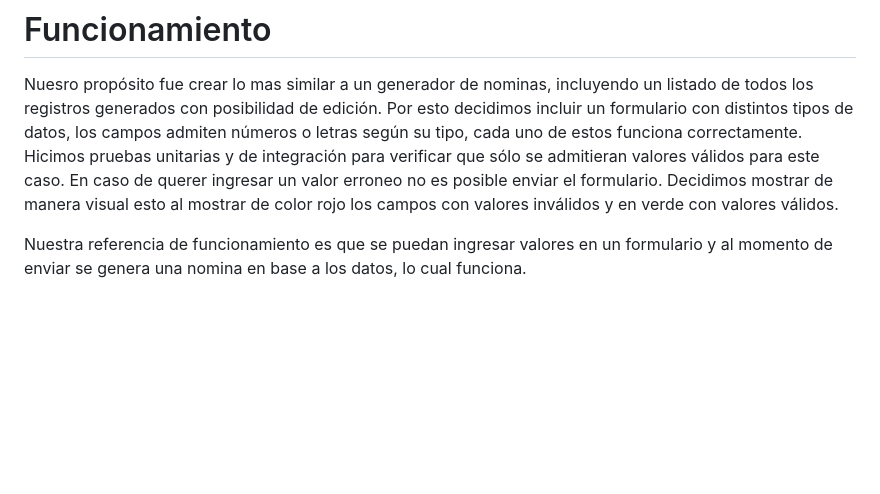
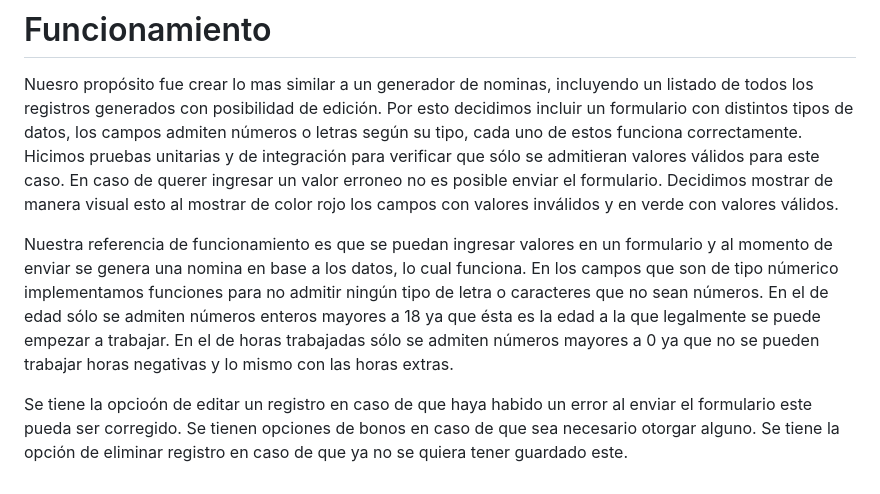
Before and after one commit to eduardxmartinez/Calcular-Salarios---Prototipo, a Markdown page: README.md, the part around the change. Drawn GitHub-style; blank space fills up the shorter version.

```diff
--- a/README.md
+++ b/README.md
@@ -33,4 +33,6 @@ Al dar click en cualquier dato de algún registro se muestra el desglose del sal
 # Funcionamiento
 Nuesro propósito fue crear lo mas similar a un generador de nominas, incluyendo un listado de todos los registros generados con posibilidad de edición. Por esto decidimos incluir un formulario con distintos tipos de datos, los campos admiten números o letras según su tipo, cada uno de estos funciona correctamente. Hicimos pruebas unitarias y de integración para verificar que sólo se admitieran valores válidos para este caso. En caso de querer ingresar un valor erroneo no es posible enviar el formulario. Decidimos mostrar de manera visual esto al mostrar de color rojo los campos con valores inválidos y en verde con valores válidos.
 
-Nuestra referencia de funcionamiento es que se puedan ingresar valores en un formulario y al momento de enviar se genera una nomina en base a los datos, lo cual funciona.
+Nuestra referencia de funcionamiento es que se puedan ingresar valores en un formulario y al momento de enviar se genera una nomina en base a los datos, lo cual funciona. En los campos que son de tipo númerico implementamos funciones para no admitir ningún tipo de letra o caracteres que no sean números. En el de edad sólo se admiten números enteros mayores a 18 ya que ésta es la edad a la que legalmente se puede empezar a trabajar. En el de horas trabajadas sólo se admiten números mayores a 0 ya que no se pueden trabajar horas negativas y lo mismo con las horas extras.
+
+Se tiene la opcioón de editar un registro en caso de que haya habido un error al enviar el formulario este pueda ser corregido. Se tienen opciones de bonos en caso de que sea necesario otorgar alguno. Se tiene la opción de eliminar registro en caso de que ya no se quiera tener guardado este.
```
